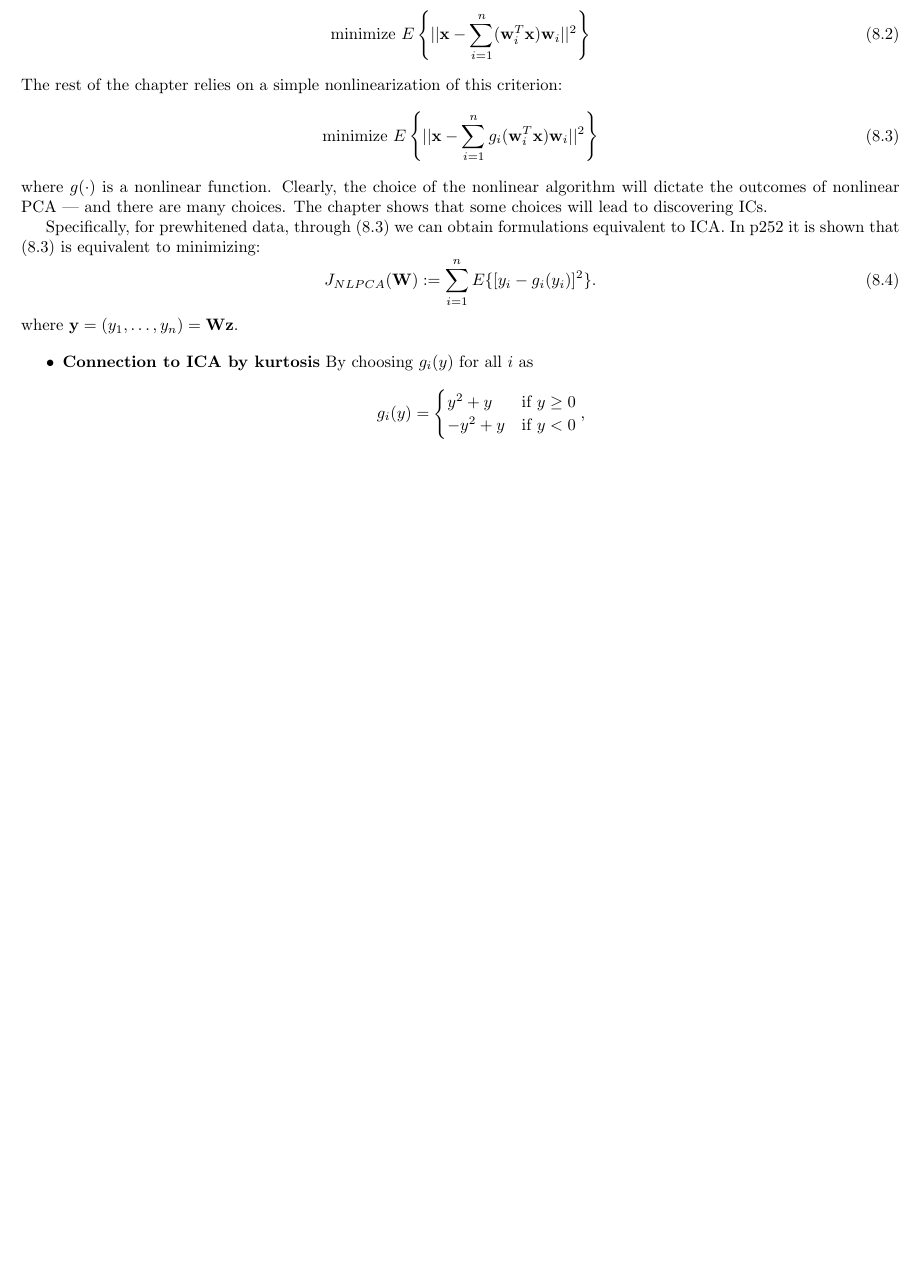
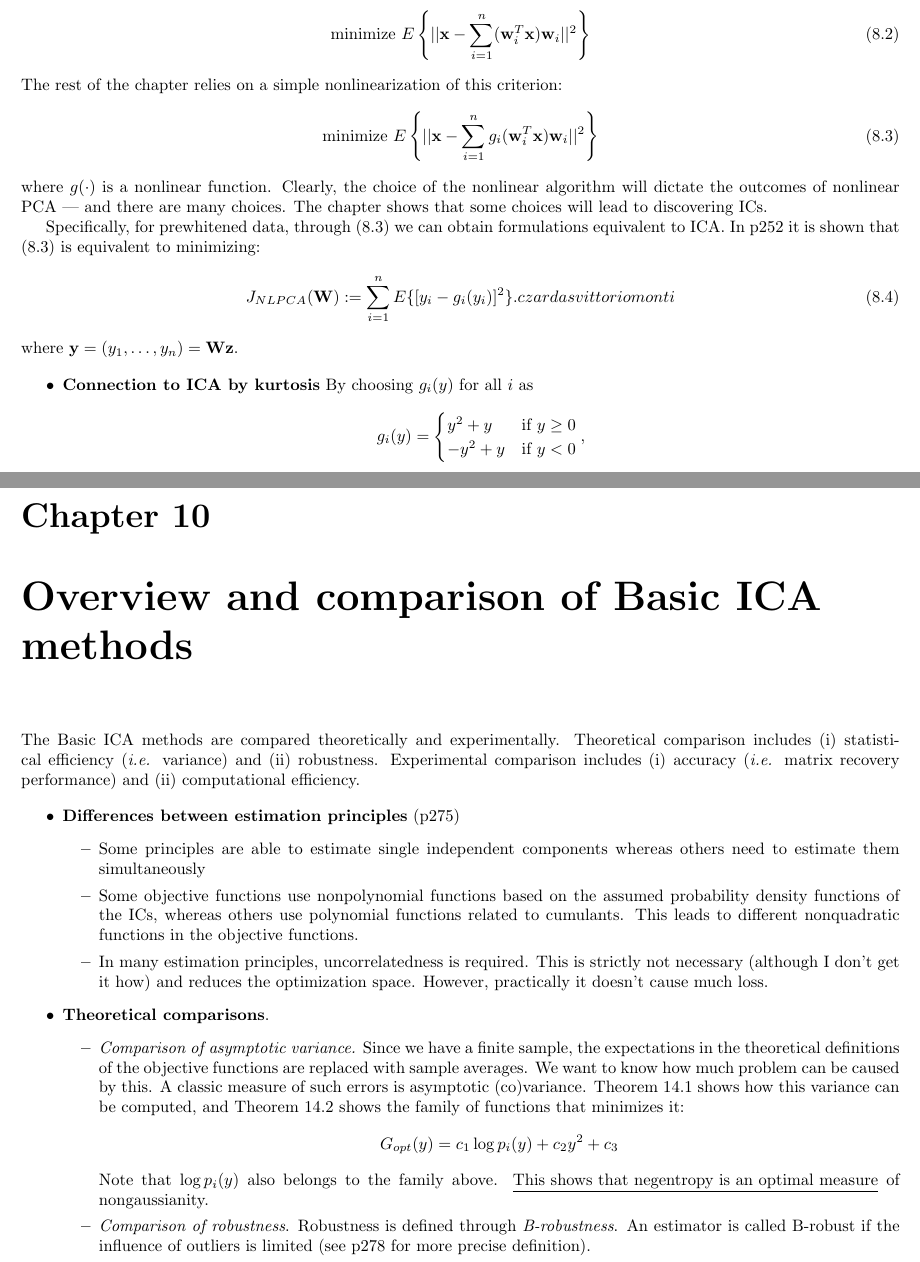
Before and after one commit to sariyanidi/pdfs, a LaTeX book (booknotes/technical/independent_component_analysis/overall.tex): part of page 12 of 14 before the commit and two parts of pages 12 and 14 of 15 after it, the two joined at a grey line, cut so that both start at the same text, the shorter picture padded with empty space. Compiled offline with LaTeX, dvips and Ghostscript.

Commit message:
updated ICA

```diff
--- a/booknotes/technical/independent_component_analysis/overall.tex
+++ b/booknotes/technical/independent_component_analysis/overall.tex
@@ -445,7 +445,7 @@ where $g(\cdot)$ is a nonlinear function. Clearly, the choice of the nonlinear a
 Specifically, for prewhitened data, through \eqref{eq:nl_pca} we can obtain formulations equivalent to ICA. In p252 it is shown that \eqref{eq:nl_pca} is equivalent to minimizing:
 \begin{equation}
 J_{NLPCA}(\mb W) := \sum_{i=1}^n E\{[y_i-g_i(y_i)]^2\}.
-\label{eq:J_nlpca}
+\label{eq:J_nlpca}czardas vittorio monti
 \end{equation}
 where $\mb y = (y_1,\hdots,y_n) = \mb{Wz}$.
 
@@ -520,6 +520,53 @@ An advice actually from the next chapter is that
 
 
 
+%%%%%%%%%%%%%%%%%%%%%%%%%%%%%%%%%%%%%%%
+%%%%%%%%%%%%%%%%%%%%%%%%%%%%%%%%%%%%%%%
+%%%%%%%%%%%%%%%%%%%%%%%%%%%%%%%%%%%%%%%
+%%%%%%%%%%%%%%%%%%%%%%%%%%%%%%%%%%%%%%%
+%%%%%%%%%%%%%%%%%%%%%%%%%%%%%%%%%%%%%%%
+%%%%%%%%%%%%%%%%%%%%%%%%%%%%%%%%%%%%%%%
+%%%%%%%%%%%%%%%%%%%%%%%%%%%%%%%%%%%%%%%
+%%%%%%%%%%%%%%%%%%%%%%%%%%%%%%%%%%%%%%%
+%%%%%%%%%%%%%%%%%%%%%%%%%%%%%%%%%%%%%%%
+%%%%%%%%%%%%%%%%%%%%%%%%%%%%%%%%%%%%%%%
+%%%%%%%%%%%%%%%%%%%%%%%%%%%%%%%%%%%%%%%
+%%%%%%%%%%%%%%%%%%%%%%%%%%%%%%%%%%%%%%%
+
+
+
+
+
+\chapter{Overview and comparison of Basic ICA methods}
+
+The Basic ICA methods are compared theoretically and experimentally. Theoretical comparison includes (i) statistical efficiency (\ie variance) and (ii) robustness. Experimental comparison includes (i) accuracy (\ie matrix recovery performance) and (ii) computational efficiency.
+
+\begin{itemize}
+\item \textbf{Differences between estimation principles} (p275)
+	\begin{itemize}
+	\item Some principles are able to estimate single independent components whereas others need to estimate them simultaneously
+	\item Some objective functions use nonpolynomial functions based on the assumed probability density functions of the ICs, whereas others use polynomial functions related to cumulants. This leads to different nonquadratic functions in the objective functions.
+	\item In many estimation principles, uncorrelatedness is required. This is strictly not necessary (although I don't get it how) and reduces the optimization space.  However, practically it doesn't cause much loss.
+	\end{itemize}
+\item \textbf{Theoretical comparisons}.
+	\begin{itemize}
+	\item \textit{Comparison of asymptotic variance.} Since we have a finite sample, the expectations in the theoretical definitions of the objective functions are replaced with sample averages. We want to know how much problem can be caused by this. A classic measure of such errors is asymptotic (co)variance. Theorem 14.1 shows how this variance can be computed, and Theorem 14.2 shows the family of functions that minimizes it:%
+	$$ G_{opt}(y) = c_1 \log p_i(y) + c_2 y^2 + c_3 $$
+	Note that $\log p_i(y)$ also belongs to the family above. \underline{This shows that negentropy is an optimal measure}  of nongaussianity.
+	\item \textit{Comparison of robustness}. Robustness is defined through \textit{B-robustness}. An estimator is called B-robust if the influence of outliers is limited (see p278 for more precise definition).
+	\end{itemize}
+\end{itemize}
+
+
+
+
+
+
+
+
+
+
+
 
 
 
```
